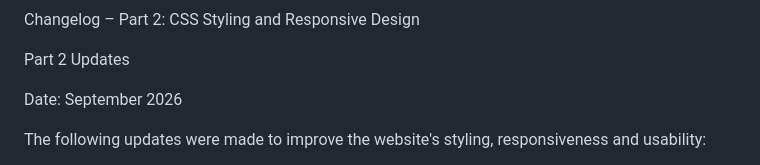
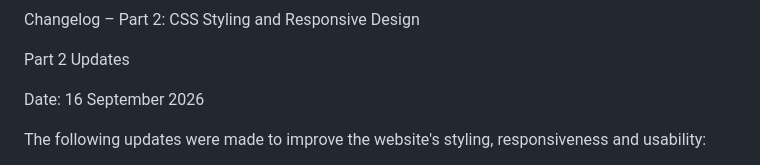
Before and after one commit to SisandaUbabakho/SisandaUbabakho, a Markdown page: README.md, the part around the change. Drawn GitHub-style.

Commit message:
Change date format in README
Updated the date format in the changelog section.

```diff
--- a/README.md
+++ b/README.md
@@ -181,7 +181,7 @@ Changelog – Part 2: CSS Styling and Responsive Design
 
 Part 2 Updates
 
-Date: September 2026
+Date: 16 September 2026
 
 The following updates were made to improve the website's styling, responsiveness and usability:
 
```
